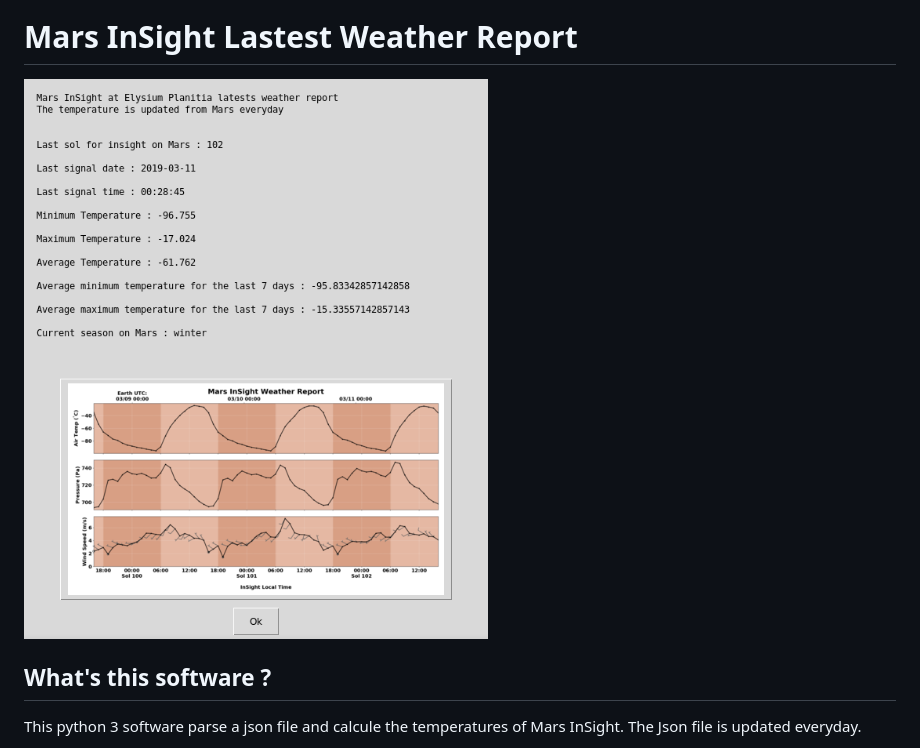
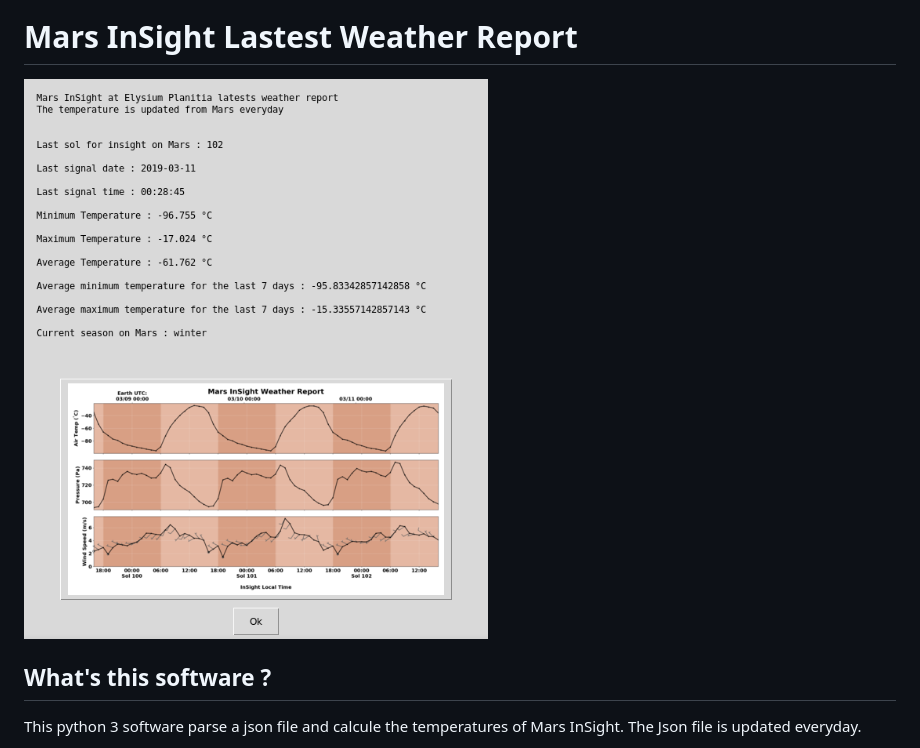
Before and after one commit to hamdyaea/MarsInSightWeather, a Markdown page: README.md, the part around the change. GitHub-like rendering; pictures changed too: screenshot1.png (deleted), screenshot2.png (added).

Commit message:
add Celcius to screenshot

```diff
--- a/README.md
+++ b/README.md
@@ -2,7 +2,7 @@
 
 # Mars InSight Lastest Weather Report
 
-![Screenshot](screenshot1.png)
+![Screenshot](screenshot2.png)
 
 ## What's this software ?
 
```
Also changed, not shown: weather.png.
